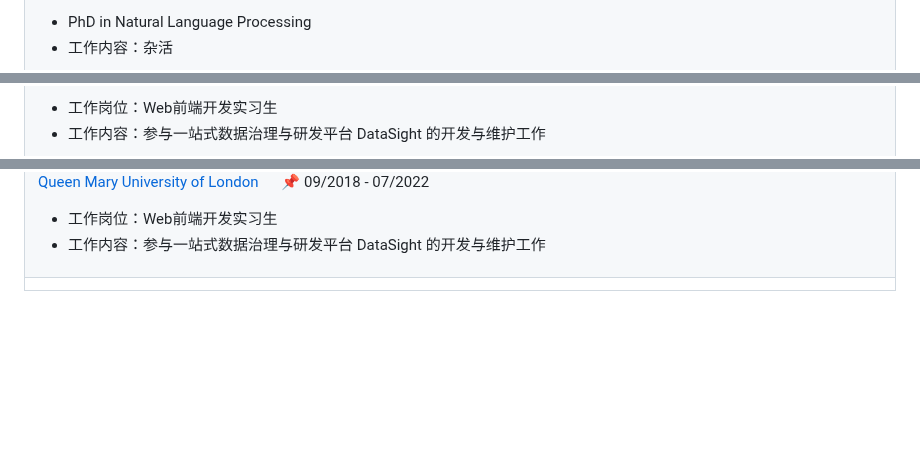
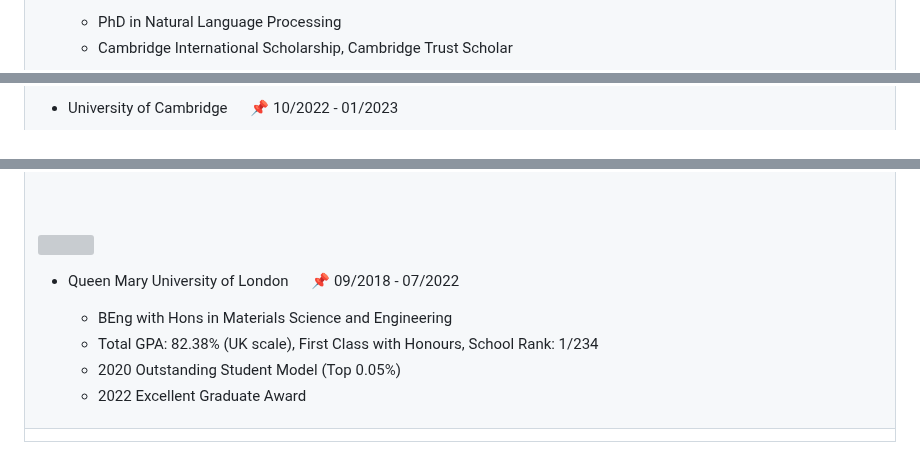
Before and after one commit to ZongqianLi/ZongqianLi, a Markdown page: README.md, 3 parts joined by grey strips. Drawn GitHub-style; blank space fills up the shorter version; grey boxes are pictures that could not be loaded.

Commit message:
education.md

```diff
--- a/README.md
+++ b/README.md
@@ -65,4 +65,4 @@
 
-  - PhD in Natural Language Processing
-  - 工作内容：杂活
+    - PhD in Natural Language Processing
+    - Cambridge International Scholarship, Cambridge Trust Scholar
 
@@ -72,4 +72,3 @@
 
-  - 工作岗位：Web前端开发实习生
-  - 工作内容：参与一站式数据治理与研发平台 DataSight 的开发与维护工作
+  - University of Cambridge &emsp; 📌 10/2022 - 01/2023
 
@@ -77,8 +76,15 @@
 
-[Queen Mary University of London](https://www.nio.cn/) &emsp; 📌 09/2018 - 07/2022
+  <div>&nbsp;</div>
+  <div>&nbsp;</div>
 
-  - 工作岗位：Web前端开发实习生
-  - 工作内容：参与一站式数据治理与研发平台 DataSight 的开发与维护工作
+<img align="right" width="88" src="https://media.licdn.com/dms/image/D4E0BAQEP4F_lVG4Fow/company-logo_200_200/0/1690809151089/queen_mary_university_of_london_logo?e=1714003200&v=beta&t=bAk-LD57IuEA51ds9QRw5rmp9Nss1oFUeXTA43ko21c" />
+
+  - Queen Mary University of London &emsp; 📌 09/2018 - 07/2022
+
+    - BEng with Hons in Materials Science and Engineering
+    - Total GPA: 82.38% (UK scale), First Class with Honours, School Rank: 1/234
+    - 2020 Outstanding Student Model (Top 0.05%)
+    - 2022 Excellent Graduate Award
 
 </td></tr>
 
```
Also changed, not shown: other parts of README.md (+5 -5 lines).
